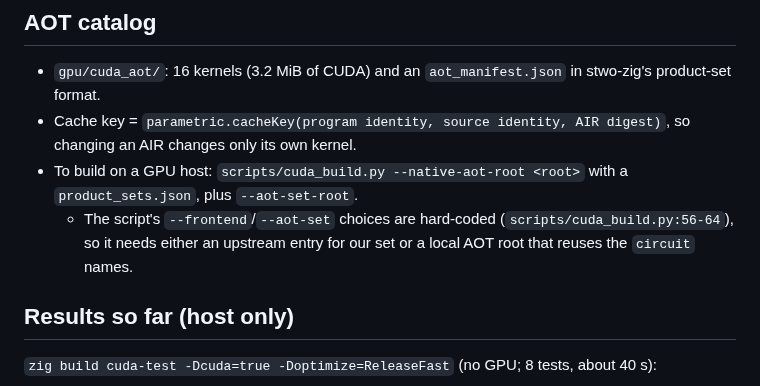
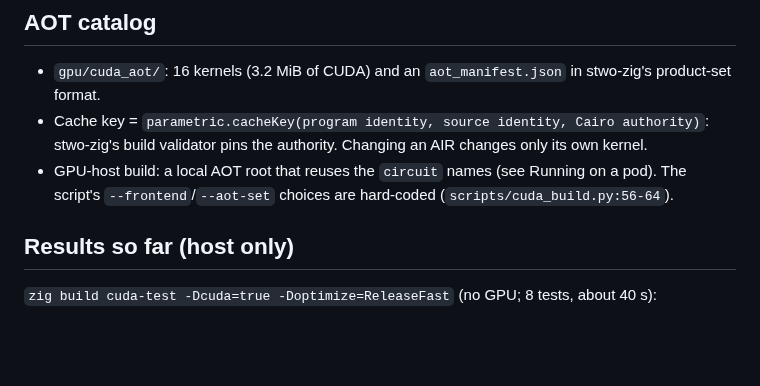
Before and after one commit to starknet-innovation/starked-bitcoin, a Markdown page: docs/design/gpu-cuda.md, the part around the change. Rendered like a GitHub page; blank space fills up the shorter version.

Commit message:
docs/design/gpu-cuda.md: catalog cache key and archive root as built
Co-Authored-By: Claude Opus 5.5 <noreply@anthropic.com>

```diff
--- a/docs/design/gpu-cuda.md
+++ b/docs/design/gpu-cuda.md
@@ -60,9 +60,8 @@ The CPU path bakes public inputs into the program as literals. Our lowering dedu
 ## AOT catalog
 
 - `gpu/cuda_aot/`: 16 kernels (3.2 MiB of CUDA) and an `aot_manifest.json` in stwo-zig's product-set format.
-- Cache key = `parametric.cacheKey(program identity, source identity, AIR digest)`, so changing an AIR changes only its own kernel.
-- To build on a GPU host: `scripts/cuda_build.py --native-aot-root <root>` with a `product_sets.json`, plus `--aot-set-root`.
-  - The script's `--frontend`/`--aot-set` choices are hard-coded (`scripts/cuda_build.py:56-64`), so it needs either an upstream entry for our set or a local AOT root that reuses the `circuit` names.
+- Cache key = `parametric.cacheKey(program identity, source identity, Cairo authority)`: stwo-zig's build validator pins the authority. Changing an AIR changes only its own kernel.
+- GPU-host build: a local AOT root that reuses the `circuit` names (see Running on a pod). The script's `--frontend`/`--aot-set` choices are hard-coded (`scripts/cuda_build.py:56-64`).
 
 ## Results so far (host only)
 
```
